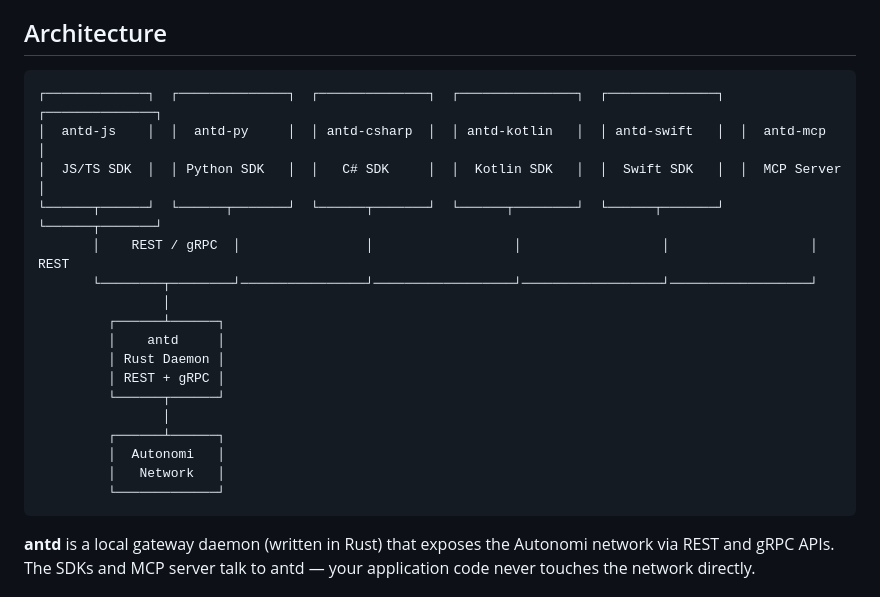
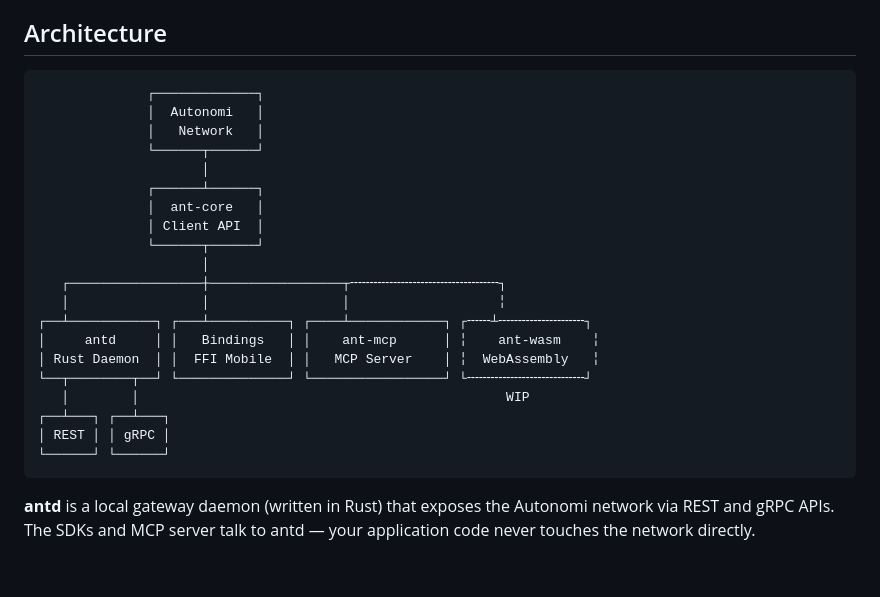
Before and after one commit to WithAutonomi/ant-sdk, a Markdown page: README.md, the part around the change. Rendered like a GitHub page; blank space fills up the shorter version.

Commit message:
Update architecture diagram in README
Flip orientation (network at top), remove specific language names,
add bus bar from ant-core to antd/bindings/mcp/wasm, mark ant-wasm
as WIP with dotted lines.

Co-Authored-By: Claude Opus 4.6 <noreply@anthropic.com>

````diff
--- a/README.md
+++ b/README.md
@@ -5,23 +5,26 @@ A developer-friendly SDK for the [Autonomi](https://autonomi.com) decentralized
 ## Architecture
 
 ```
-┌─────────────┐  ┌──────────────┐  ┌──────────────┐  ┌───────────────┐  ┌──────────────┐  ┌──────────────┐
-│  antd-js    │  │  antd-py     │  │ antd-csharp  │  │ antd-kotlin   │  │ antd-swift   │  │  antd-mcp    │
-│  JS/TS SDK  │  │ Python SDK   │  │   C# SDK     │  │  Kotlin SDK   │  │  Swift SDK   │  │  MCP Server  │
-└──────┬──────┘  └──────┬───────┘  └──────┬───────┘  └──────┬────────┘  └──────┬───────┘  └──────┬───────┘
-       │    REST / gRPC  │                │                  │                  │                  │ REST
-       └────────┬────────┘────────────────┘──────────────────┘──────────────────┘──────────────────┘
-                │
-         ┌──────┴──────┐
-         │    antd     │
-         │ Rust Daemon │
-         │ REST + gRPC │
-         └──────┬──────┘
-                │
-         ┌──────┴──────┐
-         │  Autonomi   │
-         │   Network   │
-         └─────────────┘
+              ┌─────────────┐
+              │  Autonomi   │
+              │   Network   │
+              └──────┬──────┘
+                     │
+              ┌──────┴──────┐
+              │  ant-core   │
+              │ Client API  │
+              └──────┬──────┘
+                     │
+   ┌─────────────────┼─────────────────┬╌╌╌╌╌╌╌╌╌╌╌╌╌╌╌╌╌╌╌┐
+   │                 │                 │                   ╎
+┌──┴───────────┐ ┌───┴──────────┐ ┌────┴────────────┐ ┌╌╌╌┴╌╌╌╌╌╌╌╌╌╌╌┐
+│     antd     │ │   Bindings   │ │    ant-mcp      │ ╎    ant-wasm    ╎
+│ Rust Daemon  │ │  FFI Mobile  │ │   MCP Server    │ ╎  WebAssembly   ╎
+└──┬────────┬──┘ └──────────────┘ └─────────────────┘ └╌╌╌╌╌╌╌╌╌╌╌╌╌╌╌┘
+   │        │                                               WIP
+┌──┴───┐ ┌──┴───┐
+│ REST │ │ gRPC │
+└──────┘ └──────┘
 ```
 
 **antd** is a local gateway daemon (written in Rust) that exposes the Autonomi network via REST and gRPC APIs. The SDKs and MCP server talk to antd — your application code never touches the network directly.
````
